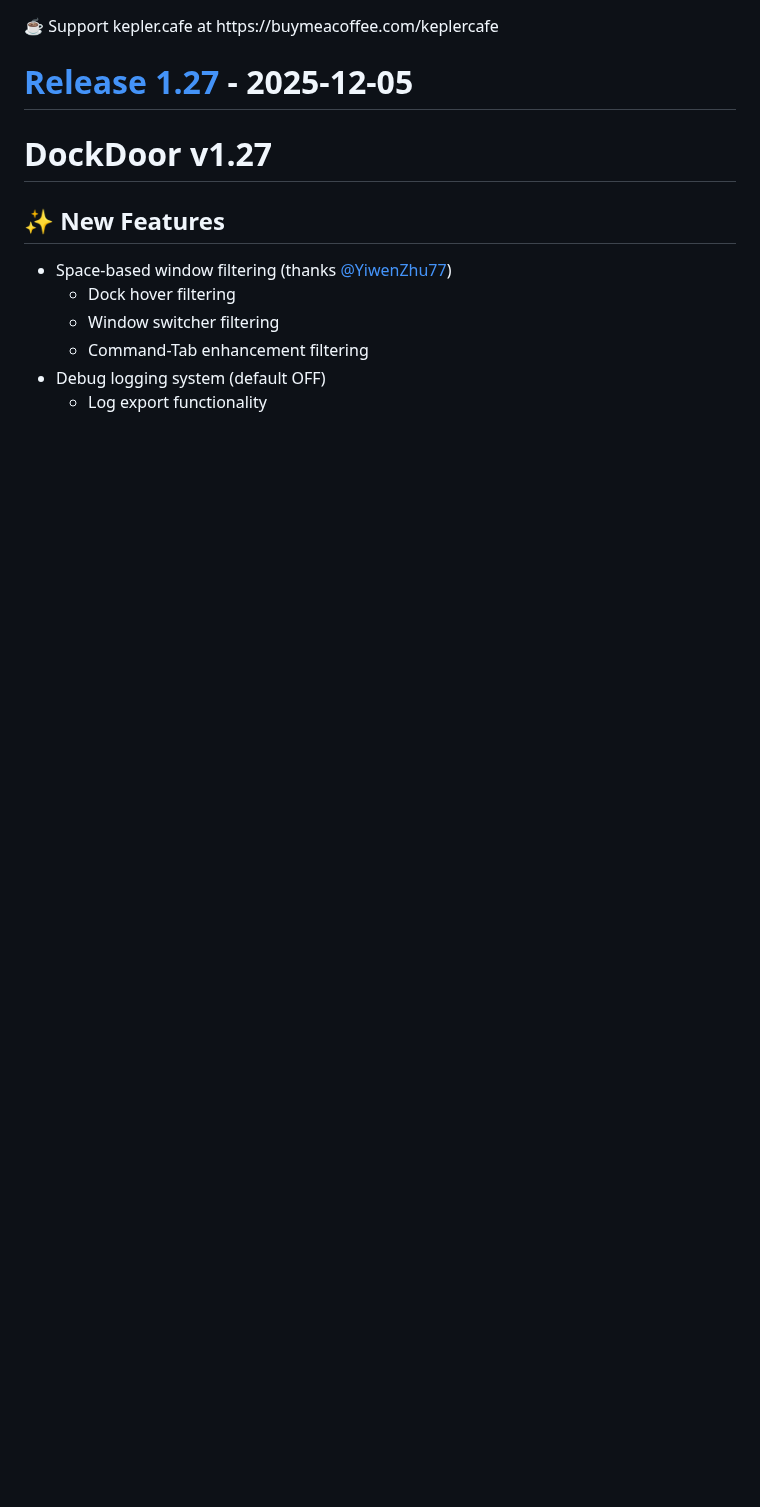
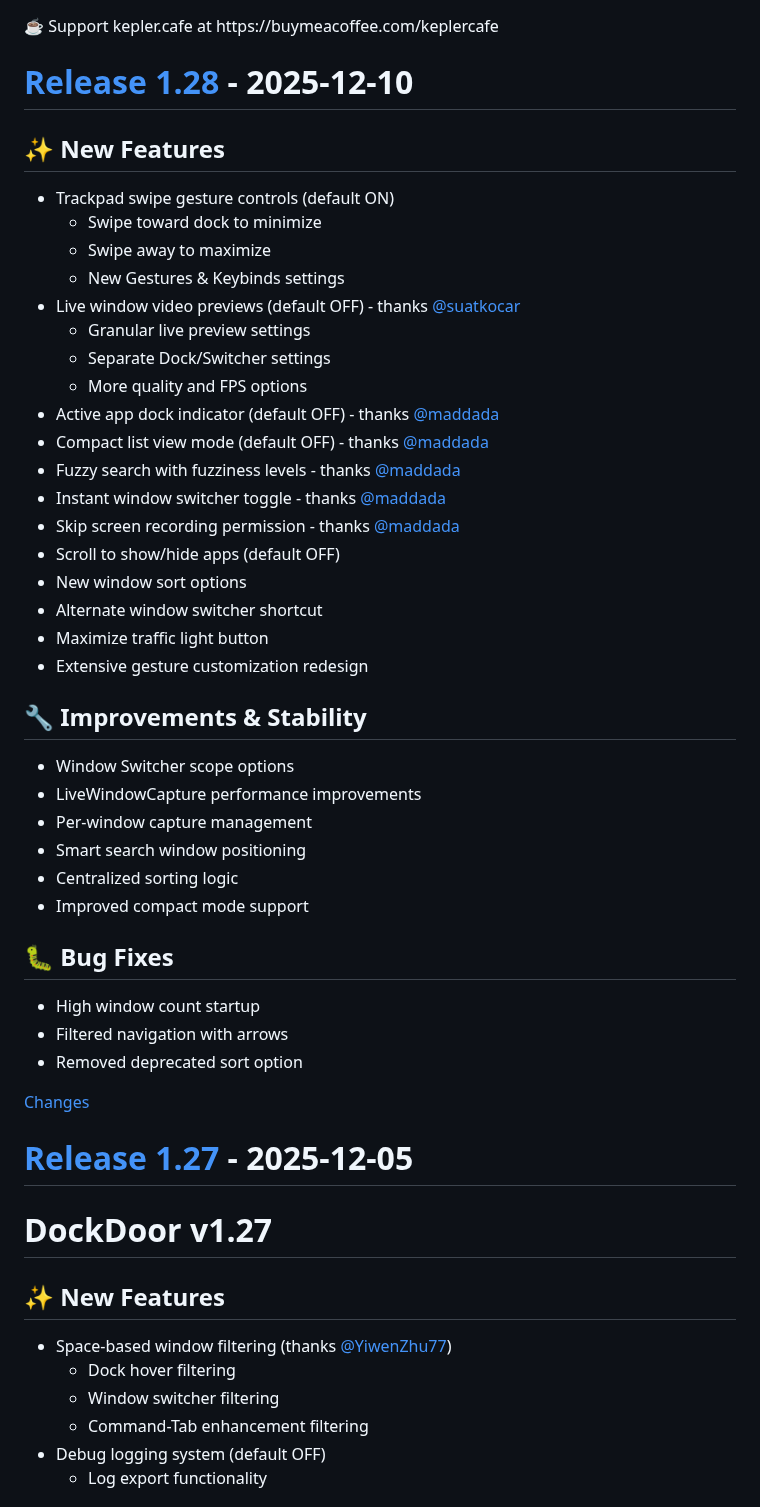
Before and after one commit to ejbills/DockDoor, a Markdown page: CHANGELOG.md, the part around one of its changes. GitHub-like rendering; blank space fills up the shorter version.

Commit message:
chore: update changelog for 1.28
    This commit was created by changelog-from-release in 'Update changelog on release published' CI workflow

```diff
--- a/CHANGELOG.md
+++ b/CHANGELOG.md
@@ -38,6 +38,47 @@
 </style>
 <div class="donation-link" target="_blank">☕ Support kepler.cafe at https://buymeacoffee.com/keplercafe</div>
 
+<a id="1.28"></a>
+# [Release 1.28](https://github.com/ejbills/DockDoor/releases/tag/1.28) - 2025-12-10
+
+## ✨ New Features
+- Trackpad swipe gesture controls (default ON)
+  - Swipe toward dock to minimize
+  - Swipe away to maximize
+  - New Gestures & Keybinds settings
+- Live window video previews (default OFF) - thanks [@suatkocar](https://github.com/suatkocar)
+  - Granular live preview settings
+  - Separate Dock/Switcher settings
+  - More quality and FPS options
+- Active app dock indicator (default OFF) - thanks [@maddada](https://github.com/maddada)
+- Compact list view mode (default OFF) - thanks [@maddada](https://github.com/maddada)
+- Fuzzy search with fuzziness levels - thanks [@maddada](https://github.com/maddada)
+- Instant window switcher toggle - thanks [@maddada](https://github.com/maddada)
+- Skip screen recording permission - thanks [@maddada](https://github.com/maddada)
+- Scroll to show/hide apps (default OFF)
+- New window sort options
+- Alternate window switcher shortcut
+- Maximize traffic light button
+- Extensive gesture customization redesign
+
+## 🔧 Improvements & Stability
+- Window Switcher scope options
+- LiveWindowCapture performance improvements
+- Per-window capture management
+- Smart search window positioning
+- Centralized sorting logic
+- Improved compact mode support
+
+## 🐛 Bug Fixes
+- High window count startup
+- Filtered navigation with arrows
+- Removed deprecated sort option
+
+
+
+[Changes][1.28]
+
+
 <a id="1.27"></a>
 # [Release 1.27](https://github.com/ejbills/DockDoor/releases/tag/1.27) - 2025-12-05
 
```
Also changed, not shown: other parts of CHANGELOG.md (+1 -0 lines).
